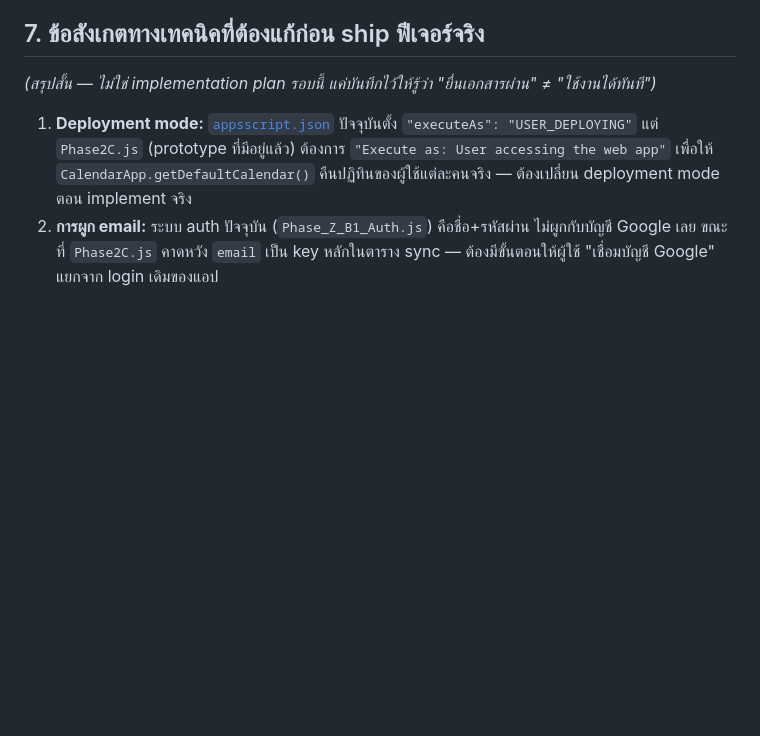
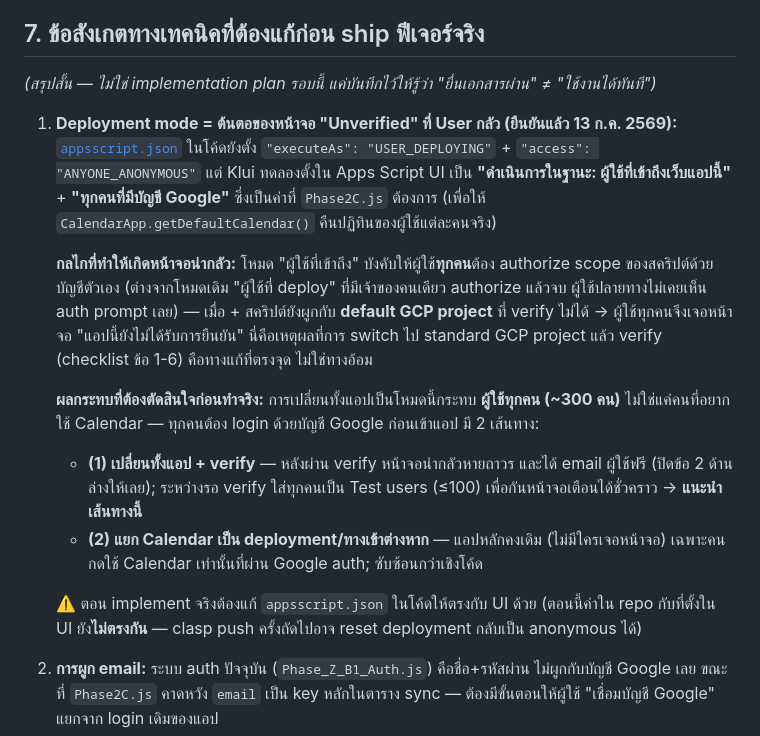
Before and after one commit to klui2543/siriraj-rx-shift, a Markdown page: docs/google-calendar-api/oauth-verification-summary.md, the part around the change. GitHub-like rendering; blank space fills up the shorter version.

Commit message:
docs(gcal): บันทึกยืนยัน execute-as = ต้นตอหน้าจอ Unverified + จุดตัดสินใจ
Klui ยืนยันว่า set "ผู้ใช้ที่เข้าถึงเว็บแอปนี้" + "ทุกคนที่มีบัญชี Google"
ใน Apps Script UI แล้ว — โหมดนี้จำเป็นสำหรับ Calendar sync แต่ก็เป็นเหตุ
ให้ User ทุกคนเจอหน้าจอ "ยังไม่ยืนยัน" (เพราะยังผูก default GCP project)
เพิ่ม 2 เส้นทางตัดสินใจ (เปลี่ยนทั้งแอป+verify vs แยก deployment) + เตือน
appsscript.json ใน repo ยังไม่ตรงกับ UI (clasp push อาจ reset)

```diff
--- a/docs/google-calendar-api/oauth-verification-summary.md
+++ b/docs/google-calendar-api/oauth-verification-summary.md
@@ -125,7 +125,15 @@ accepted via the app's own shift-handoff workflow.
 
 *(สรุปสั้น — ไม่ใช่ implementation plan รอบนี้ แค่บันทึกไว้ให้รู้ว่า "ยื่นเอกสารผ่าน" ≠ "ใช้งานได้ทันที")*
 
-1. **Deployment mode:** [`appsscript.json`](../../appsscript.json) ปัจจุบันตั้ง `"executeAs": "USER_DEPLOYING"` แต่ `Phase2C.js` (prototype ที่มีอยู่แล้ว) ต้องการ `"Execute as: User accessing the web app"` เพื่อให้ `CalendarApp.getDefaultCalendar()` คืนปฏิทินของผู้ใช้แต่ละคนจริง — ต้องเปลี่ยน deployment mode ตอน implement จริง
+1. **Deployment mode = ต้นตอของหน้าจอ "Unverified" ที่ User กลัว (ยืนยันแล้ว 13 ก.ค. 2569):** [`appsscript.json`](../../appsscript.json) ในโค้ดยังตั้ง `"executeAs": "USER_DEPLOYING"` + `"access": "ANYONE_ANONYMOUS"` แต่ Klui ทดลองตั้งใน Apps Script UI เป็น **"ดำเนินการในฐานะ: ผู้ใช้ที่เข้าถึงเว็บแอปนี้"** + **"ทุกคนที่มีบัญชี Google"** ซึ่งเป็นค่าที่ `Phase2C.js` ต้องการ (เพื่อให้ `CalendarApp.getDefaultCalendar()` คืนปฏิทินของผู้ใช้แต่ละคนจริง)
+
+   **กลไกที่ทำให้เกิดหน้าจอน่ากลัว:** โหมด "ผู้ใช้ที่เข้าถึง" บังคับให้ผู้ใช้**ทุกคน**ต้อง authorize scope ของสคริปต์ด้วยบัญชีตัวเอง (ต่างจากโหมดเดิม "ผู้ใช้ที่ deploy" ที่มีเจ้าของคนเดียว authorize แล้วจบ ผู้ใช้ปลายทางไม่เคยเห็น auth prompt เลย) — เมื่อ + สคริปต์ยังผูกกับ **default GCP project** ที่ verify ไม่ได้ → ผู้ใช้ทุกคนจึงเจอหน้าจอ "แอปนี้ยังไม่ได้รับการยืนยัน" นี่คือเหตุผลที่การ switch ไป standard GCP project แล้ว verify (checklist ข้อ 1-6) คือทางแก้ที่ตรงจุด ไม่ใช่ทางอ้อม
+
+   **ผลกระทบที่ต้องตัดสินใจก่อนทำจริง:** การเปลี่ยนทั้งแอปเป็นโหมดนี้กระทบ **ผู้ใช้ทุกคน (~300 คน)** ไม่ใช่แค่คนที่อยากใช้ Calendar — ทุกคนต้อง login ด้วยบัญชี Google ก่อนเข้าแอป มี 2 เส้นทาง:
+   - **(1) เปลี่ยนทั้งแอป + verify** — หลังผ่าน verify หน้าจอน่ากลัวหายถาวร และได้ email ผู้ใช้ฟรี (ปิดข้อ 2 ด้านล่างให้เลย); ระหว่างรอ verify ใส่ทุกคนเป็น Test users (≤100) เพื่อกันหน้าจอเตือนได้ชั่วคราว → **แนะนำเส้นทางนี้**
+   - **(2) แยก Calendar เป็น deployment/ทางเข้าต่างหาก** — แอปหลักคงเดิม (ไม่มีใครเจอหน้าจอ) เฉพาะคนกดใช้ Calendar เท่านั้นที่ผ่าน Google auth; ซับซ้อนกว่าเชิงโค้ด
+
+   ⚠️ ตอน implement จริงต้องแก้ `appsscript.json` ในโค้ดให้ตรงกับ UI ด้วย (ตอนนี้ค่าใน repo กับที่ตั้งใน UI ยัง**ไม่ตรงกัน** — clasp push ครั้งถัดไปอาจ reset deployment กลับเป็น anonymous ได้)
 2. **การผูก email:** ระบบ auth ปัจจุบัน (`Phase_Z_B1_Auth.js`) คือชื่อ+รหัสผ่าน ไม่ผูกกับบัญชี Google เลย ขณะที่ `Phase2C.js` คาดหวัง `email` เป็น key หลักในตาราง sync — ต้องมีขั้นตอนให้ผู้ใช้ "เชื่อมบัญชี Google" แยกจาก login เดิมของแอป
 3. **`oauthScopes` ใน `appsscript.json`:** ต้องประกาศ `calendar.events` scope อย่างชัดเจน (ปัจจุบันไม่มี array นี้เลย — Apps Script จะเติมให้อัตโนมัติตอน push ถ้าโค้ดเรียก `CalendarApp` แต่ควรประกาศเองให้ชัดเจนกว่าปล่อยให้เดา)
 
```
